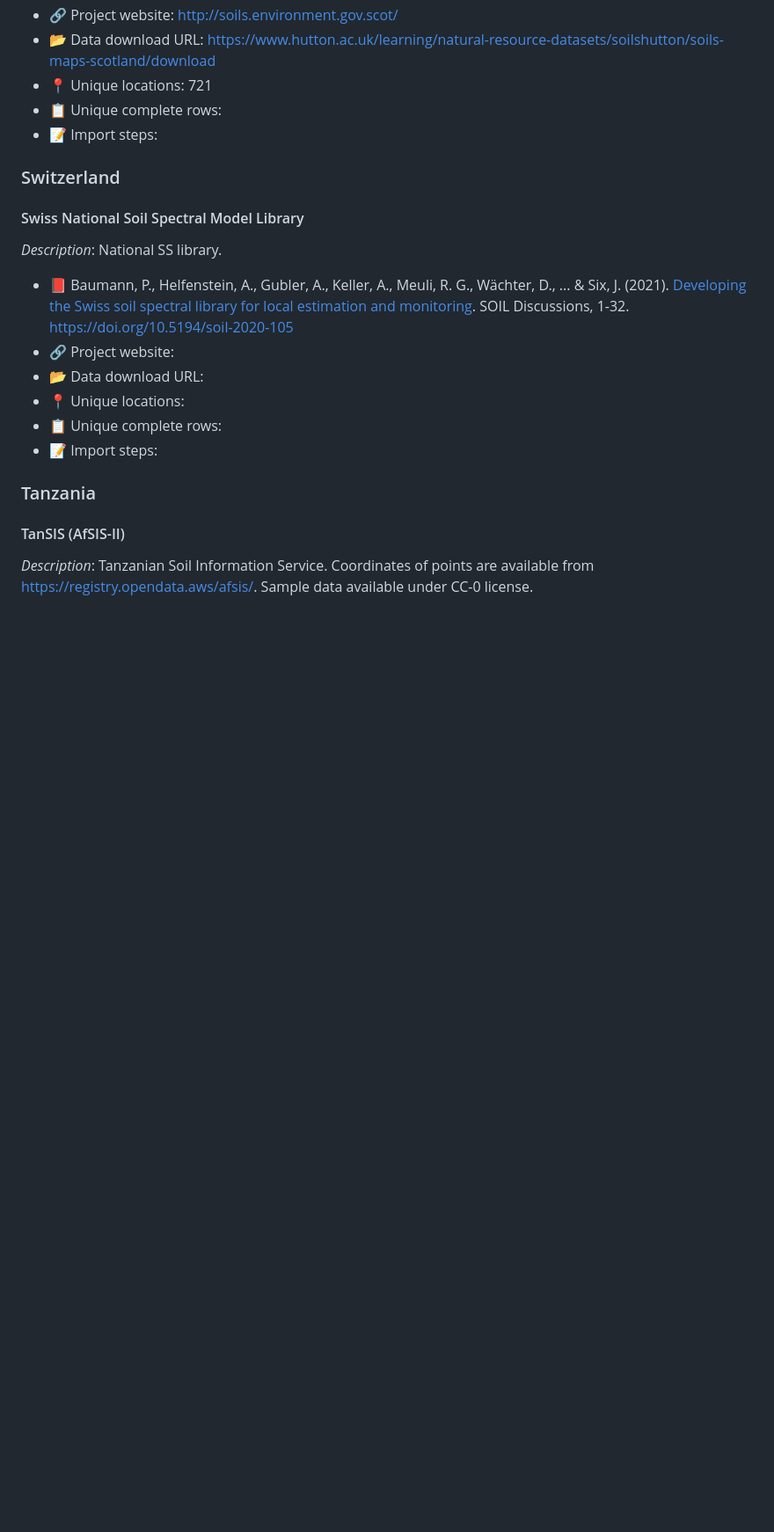
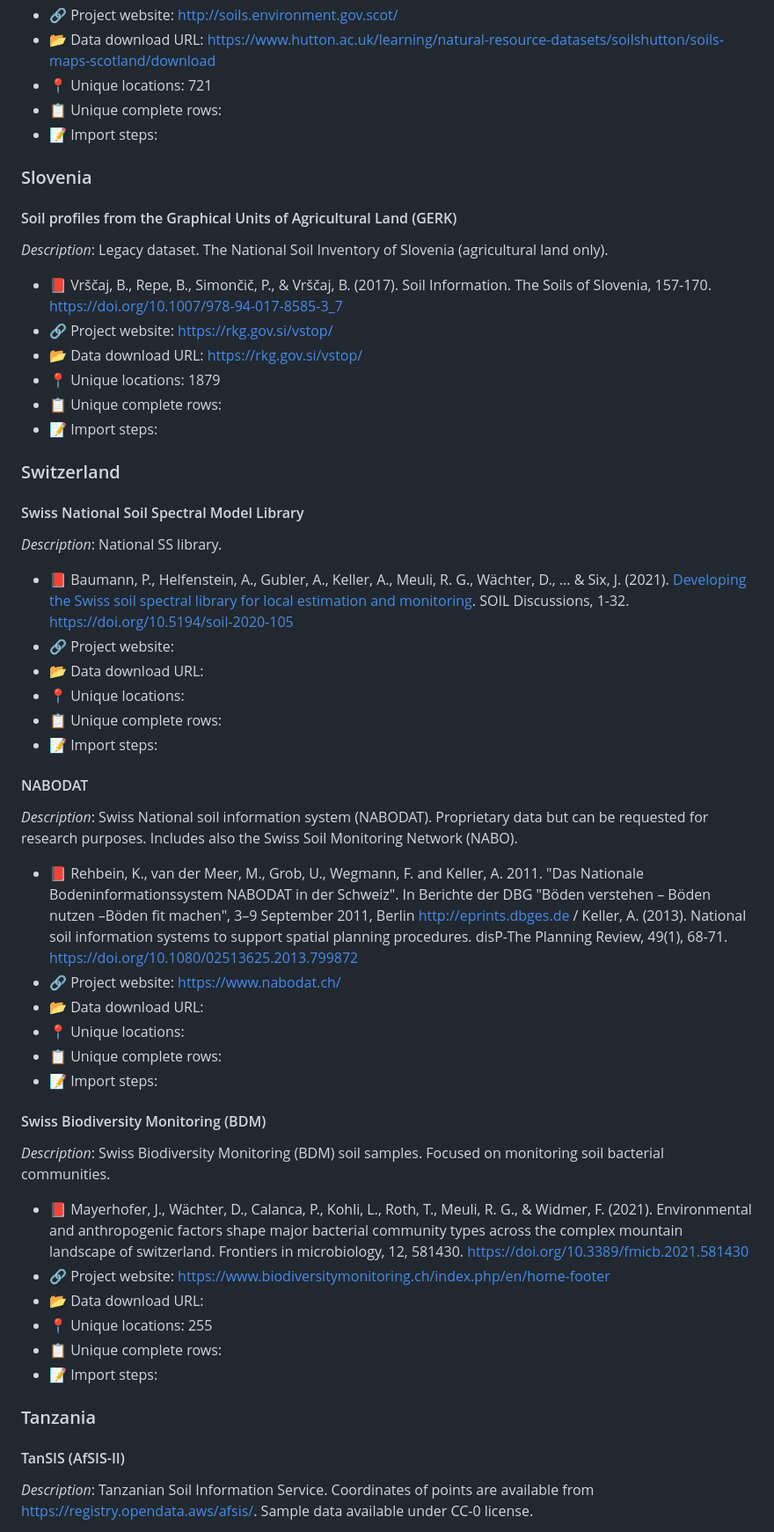
Before and after one commit to OpenGeoHub/SoilSamples, a Markdown page: docs/020-dataset_list.md, the part around one of its changes. Shown at 88% size. Drawn GitHub-style; blank space fills up the shorter version.

Commit message:
added Slovenia, UK, Switzerland data sources

```diff
--- a/docs/020-dataset_list.md
+++ b/docs/020-dataset_list.md
@@ -720,6 +736,19 @@ _Description_: Legacy dataset. The National Soil Inventory of Scotland (NSIS 197
 - 📋 Unique complete rows:
 - 📝 Import steps:
 
+### Slovenia
+
+#### Soil profiles from the Graphical Units of Agricultural Land (GERK)
+
+_Description_: Legacy dataset. The National Soil Inventory of Slovenia (agricultural land only).
+
+- 📕 Vrščaj, B., Repe, B., Simončič, P., & Vrščaj, B. (2017). Soil Information. The Soils of Slovenia, 157-170. <https://doi.org/10.1007/978-94-017-8585-3_7>
+- 🔗 Project website: <https://rkg.gov.si/vstop/>
+- 📂 Data download URL: <https://rkg.gov.si/vstop/>
+- 📍 Unique locations: 1879
+- 📋 Unique complete rows:
+- 📝 Import steps:
+
 ### Switzerland
 
 #### Swiss National Soil Spectral Model Library
@@ -730,6 +759,29 @@ _Description_: National SS library.
 - 🔗 Project website:
 - 📂 Data download URL:
 - 📍 Unique locations:
+- 📋 Unique complete rows:
+- 📝 Import steps:
+
+#### NABODAT
+
+_Description_: Swiss National soil information system (NABODAT). Proprietary data
+but can be requested for research purposes. Includes also the Swiss Soil Monitoring Network (NABO).
+
+- 📕 Rehbein, K., van der Meer, M., Grob, U., Wegmann, F. and Keller, A. 2011. "Das Nationale Bodeninformationssystem NABODAT in der Schweiz". In Berichte der DBG "Böden verstehen – Böden nutzen –Böden fit machen", 3–9 September 2011, Berlin <http://eprints.dbges.de> / Keller, A. (2013). National soil information systems to support spatial planning procedures. disP-The Planning Review, 49(1), 68-71. <https://doi.org/10.1080/02513625.2013.799872>
+- 🔗 Project website: <https://www.nabodat.ch/>
+- 📂 Data download URL:
+- 📍 Unique locations:
+- 📋 Unique complete rows:
+- 📝 Import steps:
+
+#### Swiss Biodiversity Monitoring (BDM)
+
+_Description_: Swiss Biodiversity Monitoring (BDM) soil samples. Focused on monitoring soil bacterial communities.
+
+- 📕 Mayerhofer, J., Wächter, D., Calanca, P., Kohli, L., Roth, T., Meuli, R. G., & Widmer, F. (2021). Environmental and anthropogenic factors shape major bacterial community types across the complex mountain landscape of switzerland. Frontiers in microbiology, 12, 581430. <https://doi.org/10.3389/fmicb.2021.581430>
+- 🔗 Project website: <https://www.biodiversitymonitoring.ch/index.php/en/home-footer>
+- 📂 Data download URL:
+- 📍 Unique locations: 255
 - 📋 Unique complete rows:
 - 📝 Import steps:
 
```
Also changed, not shown: other parts of docs/020-dataset_list.md (+30 -0 lines), docs/035-import_wrb_data.md (+4 -4 lines), docs/img/sol_wrb.pnts_tot.profiles.png, img/sol_wrb.pnts_tot.profiles.png, 7 other files.
